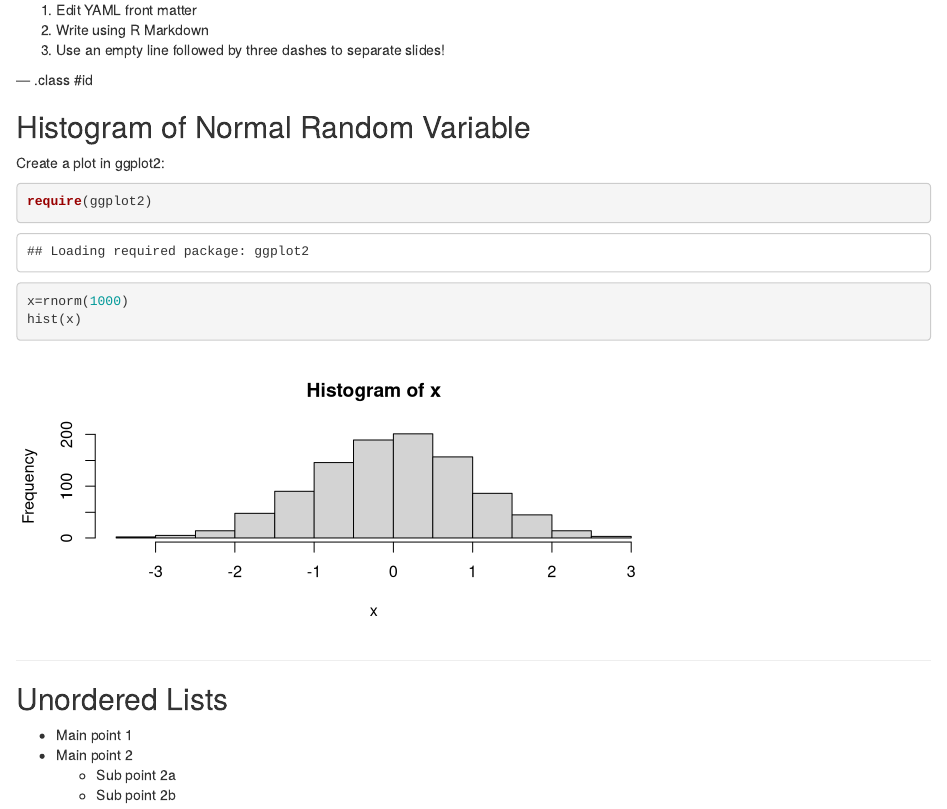
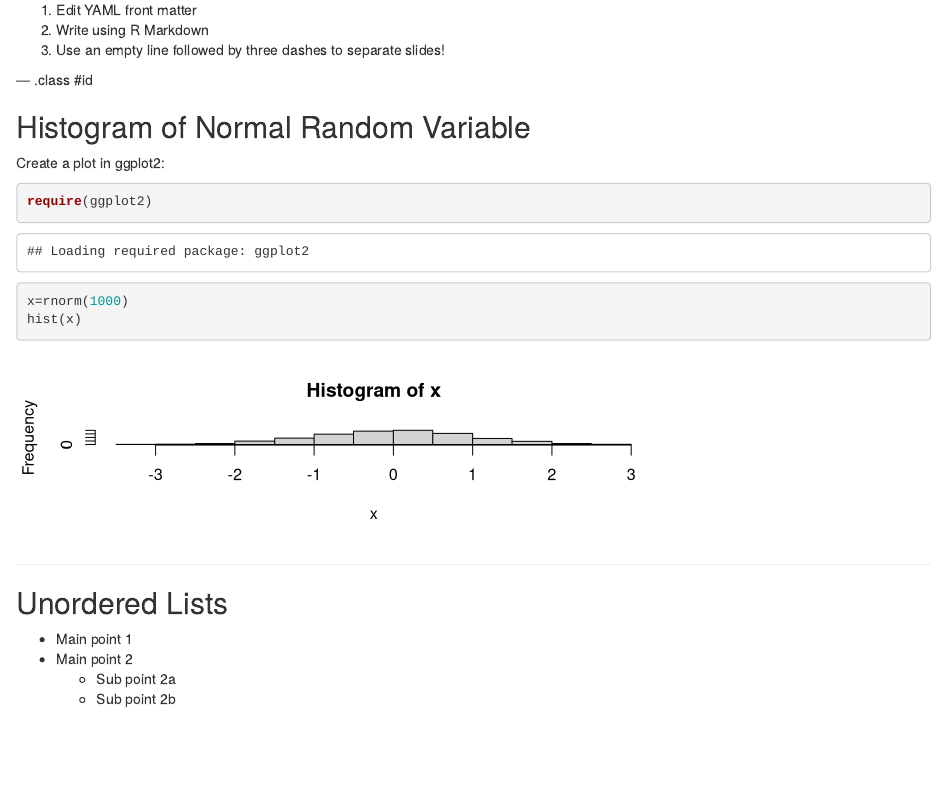
Before and after one commit to enordmoe/test2, an R Markdown document (index.Rmd): the page in a window 1100 px wide, from 200 px down. Rendered offline with R 4.5, knitr and Pandoc, with nearby package versions; code that draws random numbers runs with fixed seeds of ours.

Commit message:
publishing deck

````diff
--- a/index.Rmd
+++ b/index.Rmd
@@ -25,7 +25,7 @@ github:
 ## Histogram of Normal Random Variable
 
 Create a plot in ggplot2:
-```{r,fig.height=3}
+```{r,fig.height=2}
 require(ggplot2)
 x=rnorm(1000)
 hist(x)
````
Also changed, not shown: assets/fig/unnamed-chunk-1.png.
